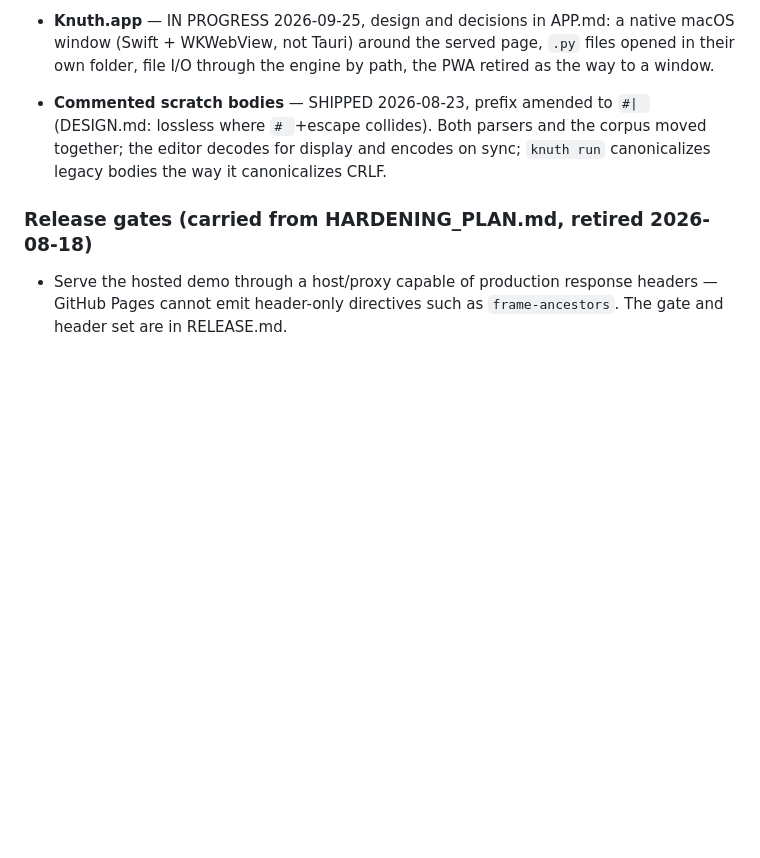
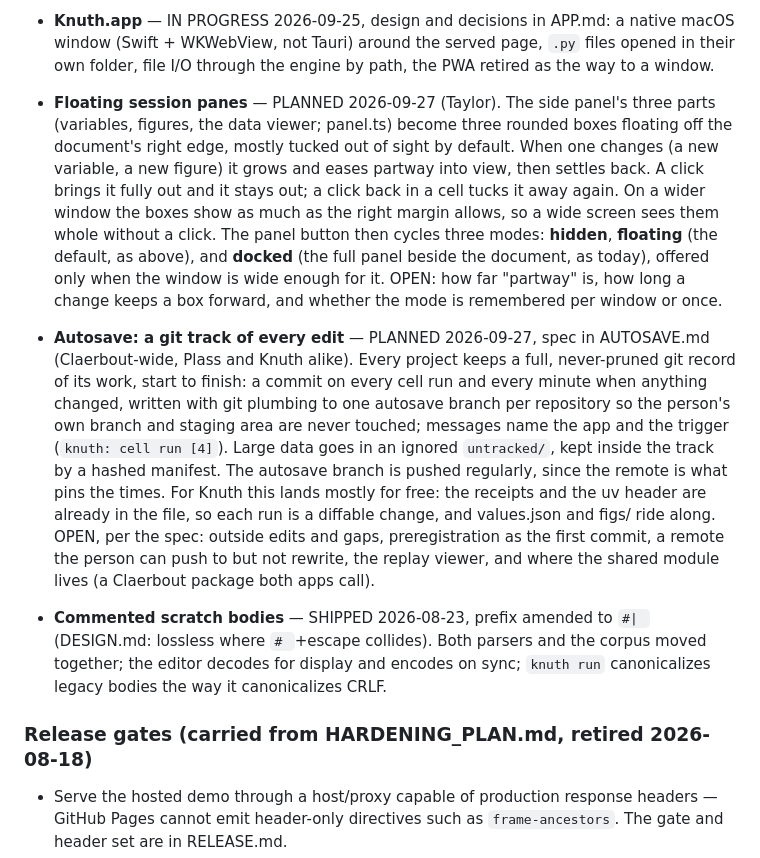
Before and after one commit to tayweid/knuth, a Markdown page: docs/ROADMAP.md, the part around the change. Drawn GitHub-style; blank space fills up the shorter version.

```diff
--- a/docs/ROADMAP.md
+++ b/docs/ROADMAP.md
@@ -30,6 +30,37 @@ question that still needs one.
   APP.md: a native macOS window (Swift + WKWebView, not Tauri) around
   the served page, `.py` files opened in their own folder, file I/O
   through the engine by path, the PWA retired as the way to a window.
+
+- **Floating session panes** — PLANNED 2026-09-27 (Taylor). The side
+  panel's three parts (variables, figures, the data viewer; panel.ts)
+  become three rounded boxes floating off the document's right edge,
+  mostly tucked out of sight by default. When one changes (a new
+  variable, a new figure) it grows and eases partway into view, then
+  settles back. A click brings it fully out and it stays out; a click
+  back in a cell tucks it away again. On a wider window the boxes show
+  as much as the right margin allows, so a wide screen sees them whole
+  without a click. The panel button then cycles three modes: **hidden**,
+  **floating** (the default, as above), and **docked** (the full panel
+  beside the document, as today), offered only when the window is wide
+  enough for it. OPEN: how far "partway" is, how long a change keeps a
+  box forward, and whether the mode is remembered per window or once.
+
+- **Autosave: a git track of every edit** — PLANNED 2026-09-27, spec in
+  AUTOSAVE.md (Claerbout-wide, Plass and Knuth alike). Every project
+  keeps a full, never-pruned git record of its work, start to finish:
+  a commit on every cell run and every minute when anything changed,
+  written with git plumbing to one autosave branch per repository so
+  the person's own branch and staging area are never touched; messages
+  name the app and the trigger (`knuth: cell run [4]`). Large data goes
+  in an ignored `untracked/`, kept inside the track by a hashed
+  manifest. The autosave branch is pushed regularly, since the remote
+  is what pins the times. For Knuth this lands mostly for free: the
+  receipts and the uv header are already in the file, so each run is a
+  diffable change, and values.json and figs/ ride along. OPEN, per the
+  spec: outside edits and gaps, preregistration as the first commit, a
+  remote the person can push to but not rewrite, the replay viewer,
+  and where the shared module lives (a Claerbout package both apps
+  call).
 
 - **Commented scratch bodies** — SHIPPED 2026-08-23, prefix amended to
   `#| ` (DESIGN.md: lossless where `# `+escape collides). Both parsers
```
Also changed, not shown: docs/AUTOSAVE.md (added, +63 -0 lines).
